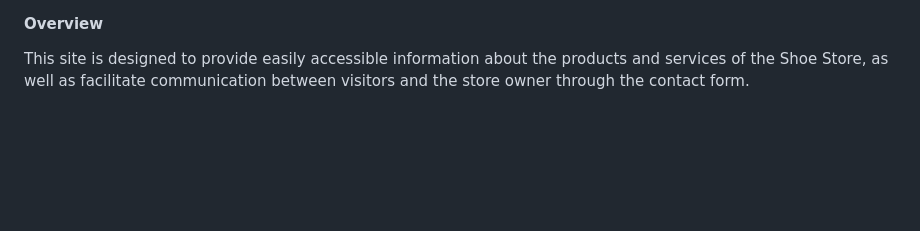
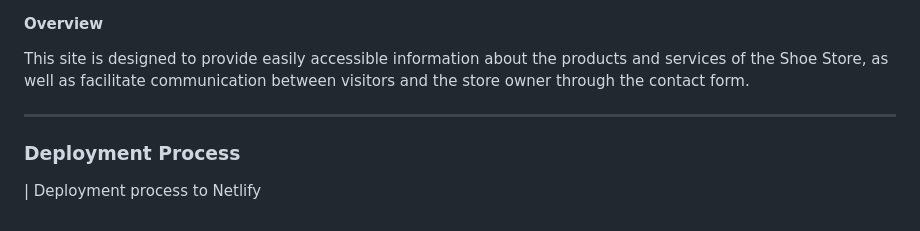
Before and after one commit to mhsyaman/module-1-mhsyaman, a Markdown page: README.md, the part around the change. GitHub-like rendering; blank space fills up the shorter version.

```diff
--- a/README.md
+++ b/README.md
@@ -47,3 +47,9 @@ HTML5 is used for the basic structure.
 #### Overview
 
 This site is designed to provide easily accessible information about the products and services of the Shoe Store, as well as facilitate communication between visitors and the store owner through the contact form.
+
+---
+
+### Deployment Process
+
+| Deployment process to Netlify
```
